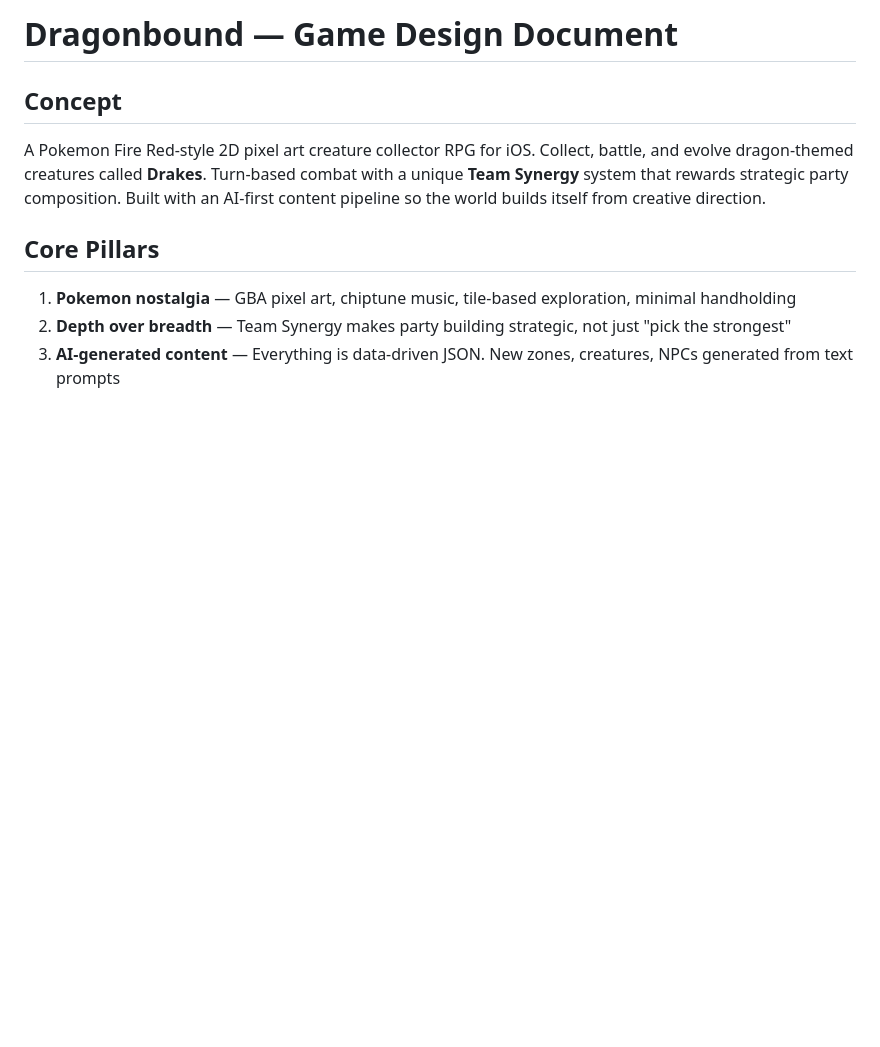
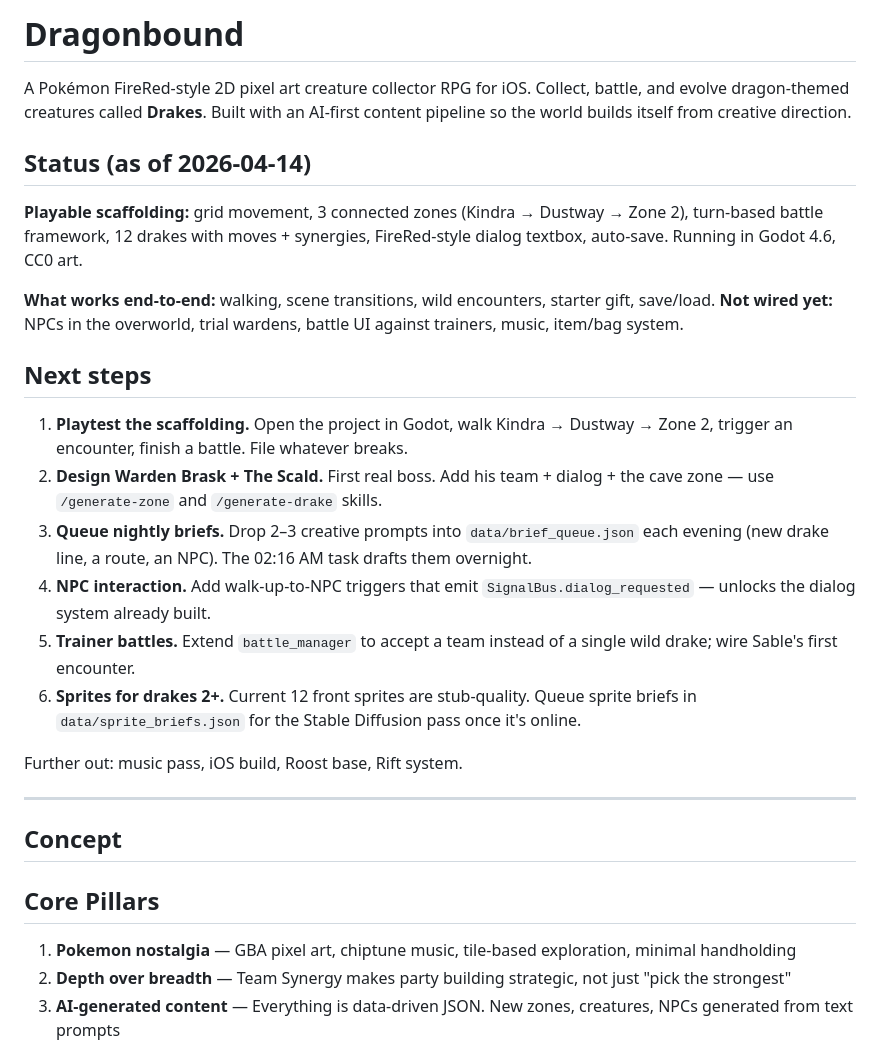
Before and after one commit to spacecitystudioshtx-creator/dragonbound, a Markdown page: README.md, the part around the change. Drawn GitHub-style; blank space fills up the shorter version.

Commit message:
Update README with current status + next-steps checklist
Surfaces what's actually playable right now, what's not wired yet,
and the concrete next 6 moves so the game-design doc isn't the first
thing a returning reader has to read through.

Co-Authored-By: Claude Opus 4.6 (1M context) <noreply@anthropic.com>

```diff
--- a/README.md
+++ b/README.md
@@ -1,7 +1,28 @@
-# Dragonbound — Game Design Document
+# Dragonbound
+
+A Pokémon FireRed-style 2D pixel art creature collector RPG for iOS. Collect, battle, and evolve dragon-themed creatures called **Drakes**. Built with an AI-first content pipeline so the world builds itself from creative direction.
+
+## Status (as of 2026-04-14)
+
+**Playable scaffolding:** grid movement, 3 connected zones (Kindra → Dustway → Zone 2), turn-based battle framework, 12 drakes with moves + synergies, FireRed-style dialog textbox, auto-save. Running in Godot 4.6, CC0 art.
+
+**What works end-to-end:** walking, scene transitions, wild encounters, starter gift, save/load.
+**Not wired yet:** NPCs in the overworld, trial wardens, battle UI against trainers, music, item/bag system.
+
+## Next steps
+
+1. **Playtest the scaffolding.** Open the project in Godot, walk Kindra → Dustway → Zone 2, trigger an encounter, finish a battle. File whatever breaks.
+2. **Design Warden Brask + The Scald.** First real boss. Add his team + dialog + the cave zone — use `/generate-zone` and `/generate-drake` skills.
+3. **Queue nightly briefs.** Drop 2–3 creative prompts into `data/brief_queue.json` each evening (new drake line, a route, an NPC). The 02:16 AM task drafts them overnight.
+4. **NPC interaction.** Add walk-up-to-NPC triggers that emit `SignalBus.dialog_requested` — unlocks the dialog system already built.
+5. **Trainer battles.** Extend `battle_manager` to accept a team instead of a single wild drake; wire Sable's first encounter.
+6. **Sprites for drakes 2+.** Current 12 front sprites are stub-quality. Queue sprite briefs in `data/sprite_briefs.json` for the Stable Diffusion pass once it's online.
+
+Further out: music pass, iOS build, Roost base, Rift system.
+
+---
 
 ## Concept
-A Pokemon Fire Red-style 2D pixel art creature collector RPG for iOS. Collect, battle, and evolve dragon-themed creatures called **Drakes**. Turn-based combat with a unique **Team Synergy** system that rewards strategic party composition. Built with an AI-first content pipeline so the world builds itself from creative direction.
 
 ## Core Pillars
 1. **Pokemon nostalgia** — GBA pixel art, chiptune music, tile-based exploration, minimal handholding
```
